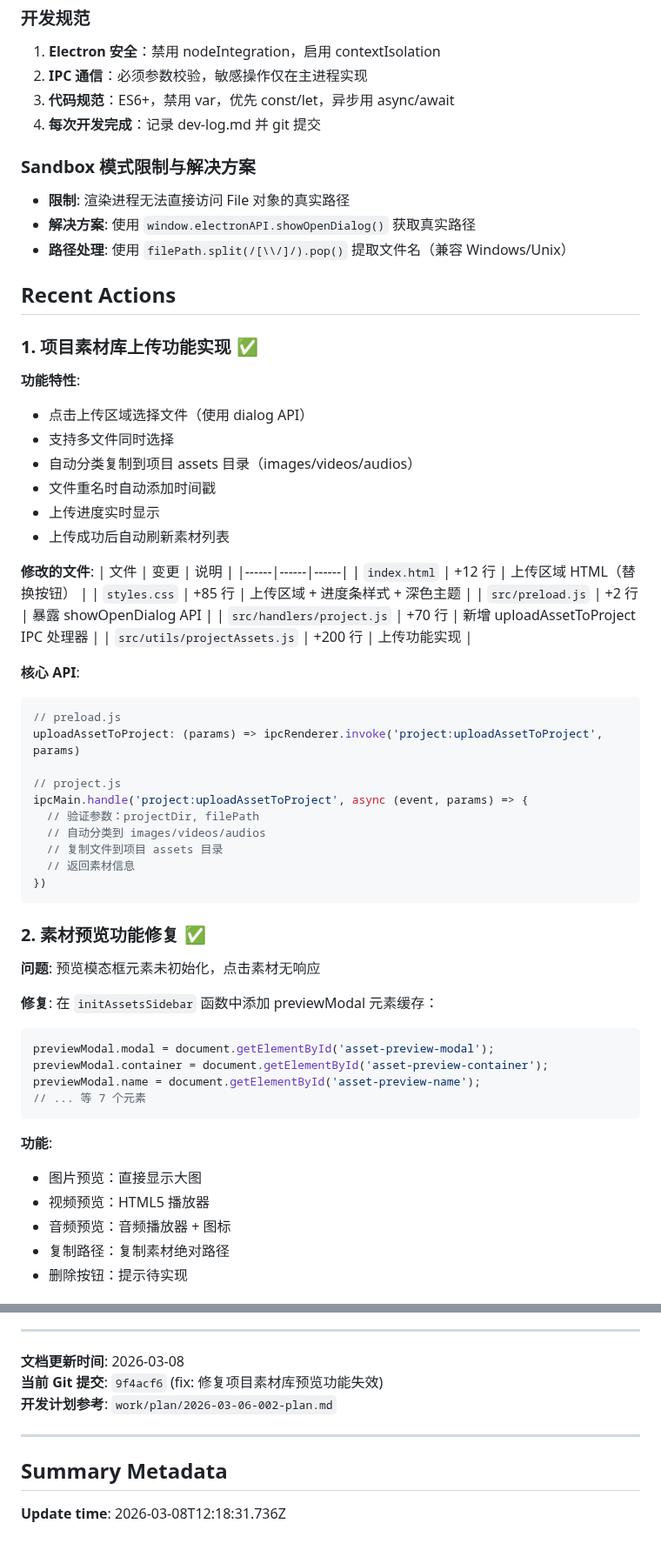
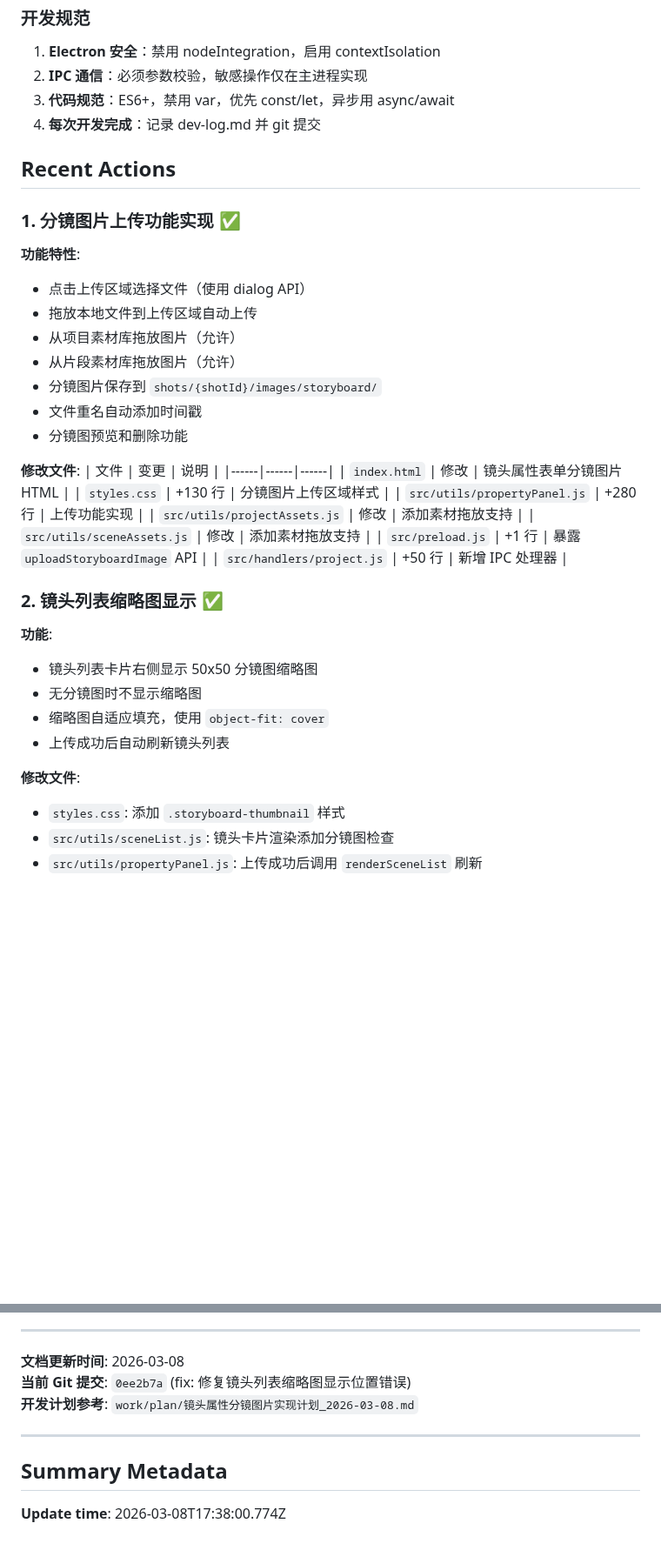
Before and after one commit to kim-tangfj/KimV4, a Markdown page: .qwen/PROJECT_SUMMARY.md, 2 parts joined by grey strips. Shown at 87% size. Drawn GitHub-style; blank space fills up the shorter version.

````diff
--- a/.qwen/PROJECT_SUMMARY.md
+++ b/.qwen/PROJECT_SUMMARY.md
@@ -48,60 +97,38 @@ npm run dev          # 开发模式（自动打开 DevTools）
 3. **代码规范**：ES6+，禁用 var，优先 const/let，异步用 async/await
 4. **每次开发完成**：记录 dev-log.md 并 git 提交
 
-### Sandbox 模式限制与解决方案
-- **限制**: 渲染进程无法直接访问 File 对象的真实路径
-- **解决方案**: 使用 `window.electronAPI.showOpenDialog()` 获取真实路径
-- **路径处理**: 使用 `filePath.split(/[\\/]/).pop()` 提取文件名（兼容 Windows/Unix）
-
 ## Recent Actions
 
-### 1. 项目素材库上传功能实现 ✅
+### 1. 分镜图片上传功能实现 ✅
 **功能特性**:
 - 点击上传区域选择文件（使用 dialog API）
-- 支持多文件同时选择
-- 自动分类复制到项目 assets 目录（images/videos/audios）
-- 文件重名时自动添加时间戳
-- 上传进度实时显示
-- 上传成功后自动刷新素材列表
+- 拖放本地文件到上传区域自动上传
+- 从项目素材库拖放图片（允许）
+- 从片段素材库拖放图片（允许）
+- 分镜图片保存到 `shots/{shotId}/images/storyboard/`
+- 文件重名自动添加时间戳
+- 分镜图预览和删除功能
 
-**修改的文件**:
+**修改文件**:
 | 文件 | 变更 | 说明 |
 |------|------|------|
-| `index.html` | +12 行 | 上传区域 HTML（替换按钮） |
-| `styles.css` | +85 行 | 上传区域 + 进度条样式 + 深色主题 |
-| `src/preload.js` | +2 行 | 暴露 showOpenDialog API |
-| `src/handlers/project.js` | +70 行 | 新增 uploadAssetToProject IPC 处理器 |
-| `src/utils/projectAssets.js` | +200 行 | 上传功能实现 |
+| `index.html` | 修改 | 镜头属性表单分镜图片 HTML |
+| `styles.css` | +130 行 | 分镜图片上传区域样式 |
+| `src/utils/propertyPanel.js` | +280 行 | 上传功能实现 |
+| `src/utils/projectAssets.js` | 修改 | 添加素材拖放支持 |
+| `src/utils/sceneAssets.js` | 修改 | 添加素材拖放支持 |
+| `src/preload.js` | +1 行 | 暴露 `uploadStoryboardImage` API |
+| `src/handlers/project.js` | +50 行 | 新增 IPC 处理器 |
 
-**核心 API**:
-```javascript
-// preload.js
-uploadAssetToProject: (params) => ipcRenderer.invoke('project:uploadAssetToProject', params)
+### 2. 镜头列表缩略图显示 ✅
+**功能**:
+- 镜头列表卡片右侧显示 50x50 分镜图缩略图
+- 无分镜图时不显示缩略图
+- 缩略图自适应填充，使用 `object-fit: cover`
+- 上传成功后自动刷新镜头列表
 
-// project.js
-ipcMain.handle('project:uploadAssetToProject', async (event, params) => {
-  // 验证参数：projectDir, filePath
-  // 自动分类到 images/videos/audios
-  // 复制文件到项目 assets 目录
-  // 返回素材信息
-})
-```
+**修改文件**:
+- `styles.css`: 添加 `.storyboard-thumbnail` 样式
+- `src/utils/sceneList.js`: 镜头卡片渲染添加分镜图检查
+- `src/utils/propertyPanel.js`: 上传成功后调用 `renderSceneList` 刷新
 
-### 2. 素材预览功能修复 ✅
-**问题**: 预览模态框元素未初始化，点击素材无响应
-
-**修复**: 在 `initAssetsSidebar` 函数中添加 previewModal 元素缓存：
-```javascript
-previewModal.modal = document.getElementById('asset-preview-modal');
-previewModal.container = document.getElementById('asset-preview-container');
-previewModal.name = document.getElementById('asset-preview-name');
-// ... 等 7 个元素
-```
-
-**功能**:
-- 图片预览：直接显示大图
-- 视频预览：HTML5 播放器
-- 音频预览：音频播放器 + 图标
-- 复制路径：复制素材绝对路径
-- 删除按钮：提示待实现
-
@@ -182,10 +189,10 @@ d4cea21 feat: 片段素材库添加折叠功能
 ---
 
 **文档更新时间**: 2026-03-08
-**当前 Git 提交**: `9f4acf6` (fix: 修复项目素材库预览功能失效)
-**开发计划参考**: `work/plan/2026-03-06-002-plan.md`
+**当前 Git 提交**: `0ee2b7a` (fix: 修复镜头列表缩略图显示位置错误)
+**开发计划参考**: `work/plan/镜头属性分镜图片实现计划_2026-03-08.md`
 
 ---
 
 ## Summary Metadata
-**Update time**: 2026-03-08T12:18:31.736Z
+**Update time**: 2026-03-08T17:38:00.774Z
````
Also changed, not shown: other parts of .qwen/PROJECT_SUMMARY.md (+95 -66 lines), work/dev-log.md (+14 -0 lines).
